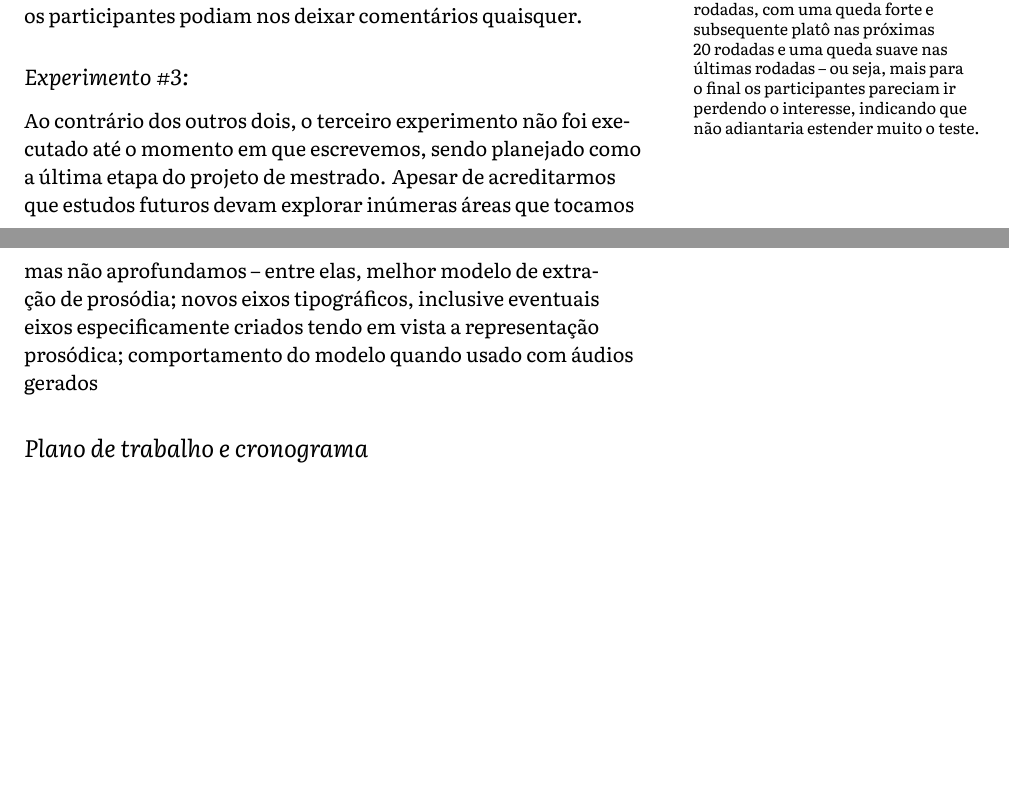
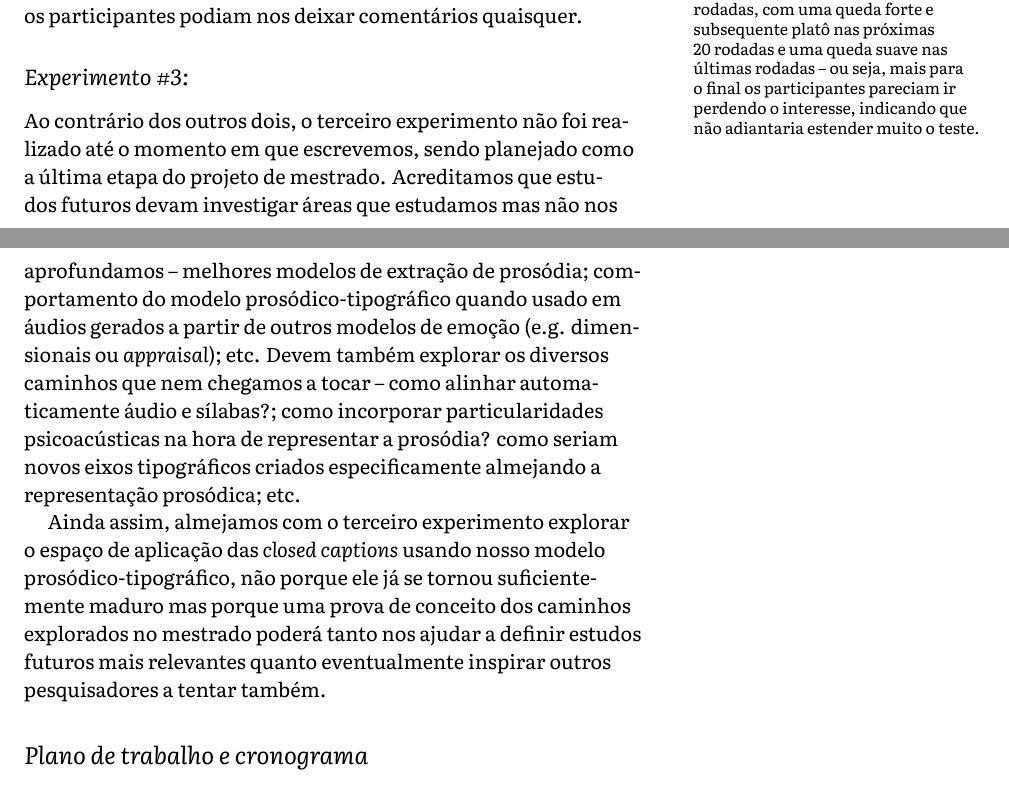
Before and after one commit to caluap/qualificacao_msc, a LaTeX document (main.tex): two parts of pages 9 and 10 of 16, joined at a grey line, cut so that both start at the same text, the shorter picture padded with empty space. Compiled offline with XeLaTeX.

Commit message:
pq fazer o experimento 3?

```diff
--- a/main.tex
+++ b/main.tex
@@ -293,7 +293,9 @@ Ao final das 30 rodadas havia um campo de texto livre, no qual os participantes
 
 \subsection{Experimento \#3: }\label{sec:met_exp_3}
 
-Ao contrário dos outros dois, o terceiro experimento não foi executado até o momento em que escrevemos, sendo planejado como a última etapa do projeto de mestrado. Apesar de acreditarmos que estudos futuros devam explorar inúmeras áreas que tocamos mas não aprofundamos -- entre elas, melhor modelo de extração de prosódia; novos eixos tipográficos, inclusive eventuais eixos especificamente criados tendo em vista a representação prosódica; comportamento do modelo quando usado com áudios gerados
+Ao contrário dos outros dois, o terceiro experimento não foi realizado até o momento em que escrevemos, sendo planejado como a última etapa do projeto de mestrado. Acreditamos que estudos futuros devam investigar áreas que estudamos mas não nos aprofundamos -- melhores modelos de extração de prosódia; comportamento do modelo prosódico-tipográfico quando usado em áudios gerados a partir de outros modelos de emoção (e.g. dimensionais ou \textit{appraisal}); etc. Devem também explorar os diversos caminhos que nem chegamos a tocar -- como alinhar automaticamente áudio e sílabas?; como incorporar particularidades psicoacústicas na hora de representar a prosódia? como seriam novos eixos tipográficos criados especificamente almejando a representação prosódica; etc.
+
+Ainda assim, almejamos com o terceiro experimento explorar o espaço de aplicação das \textit{closed captions} usando nosso modelo prosódico-tipográfico, não porque ele já se tornou suficientemente maduro mas porque uma prova de conceito dos caminhos explorados no mestrado poderá tanto nos ajudar a definir estudos futuros mais relevantes quanto eventualmente inspirar outros pesquisadores a tentar também.
 
 
 \section{Plano de trabalho e cronograma}\label{sec:plano_de_trabalho}
```
